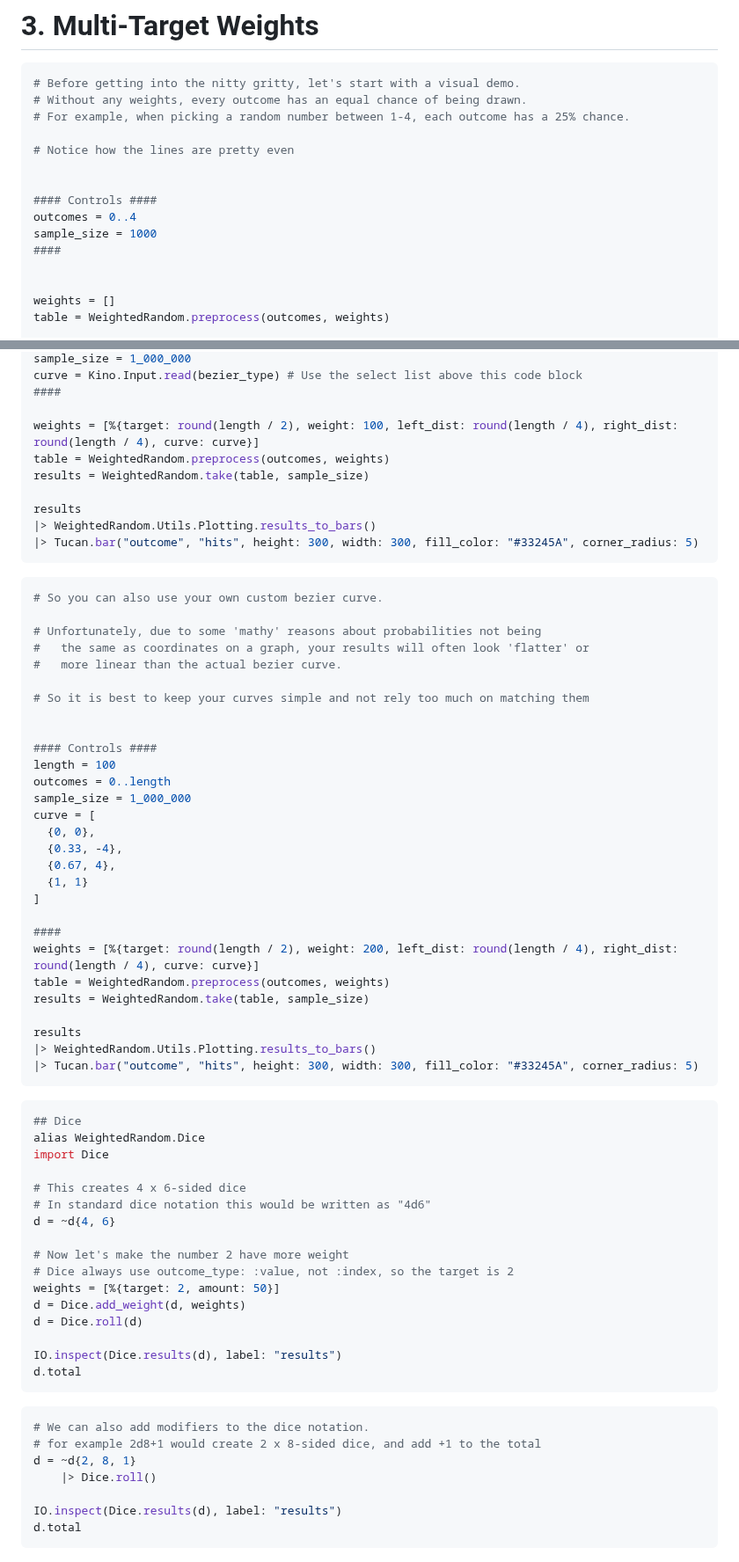
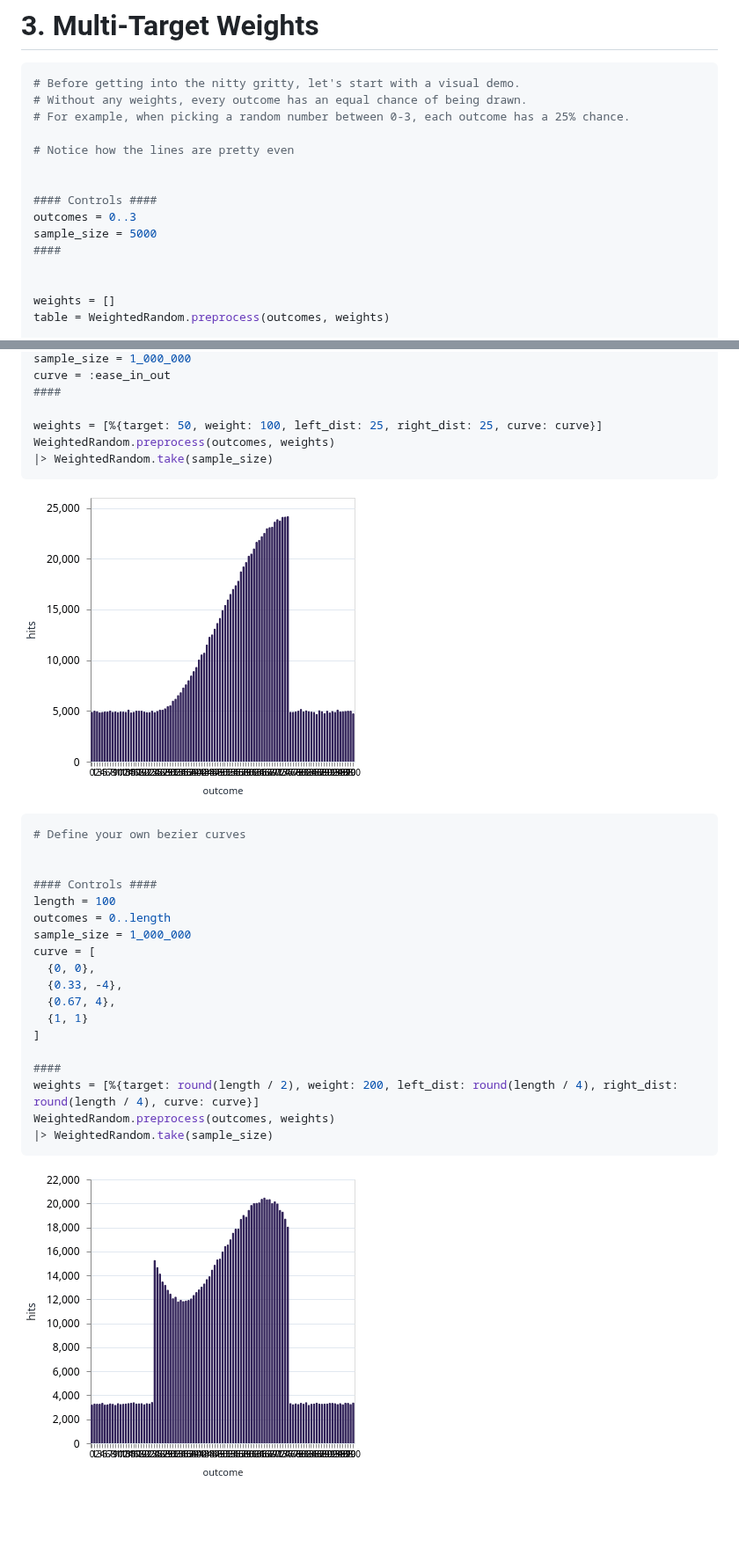
Before and after one commit to greetingsfellowhumans/weighted_random, a Markdown page: guides/static/3_multi_target_weights.md, 2 parts joined by grey strips. Shown at 88% size. Drawn GitHub-style; pictures changed too: assets/examples/custom_curve.png (added), assets/examples/ease_in_out.png (added); blank space fills up the shorter version.

````diff
--- a/guides/static/3_multi_target_weights.md
+++ b/guides/static/3_multi_target_weights.md
@@ -3,14 +3,14 @@
 ```elixir
 # Before getting into the nitty gritty, let's start with a visual demo.
 # Without any weights, every outcome has an equal chance of being drawn.
-# For example, when picking a random number between 1-4, each outcome has a 25% chance.
+# For example, when picking a random number between 0-3, each outcome has a 25% chance.
 
 # Notice how the lines are pretty even
 
 
 #### Controls ####
-outcomes = 0..4
-sample_size = 1000
+outcomes = 0..3
+sample_size = 5000
 ####
 
 
@@ -117,24 +96,16 @@ outcomes = 0..length
 sample_size = 1_000_000
-curve = Kino.Input.read(bezier_type) # Use the select list above this code block
+curve = :ease_in_out
 ####
 
-weights = [%{target: round(length / 2), weight: 100, left_dist: round(length / 4), right_dist: round(length / 4), curve: curve}]
-table = WeightedRandom.preprocess(outcomes, weights)
-results = WeightedRandom.take(table, sample_size)
-
-results
-|> WeightedRandom.Utils.Plotting.results_to_bars()
-|> Tucan.bar("outcome", "hits", height: 300, width: 300, fill_color: "#33245A", corner_radius: 5)
+weights = [%{target: 50, weight: 100, left_dist: 25, right_dist: 25, curve: curve}]
+WeightedRandom.preprocess(outcomes, weights)
+|> WeightedRandom.take(sample_size)
 ```
 
+![Ease In Out](https://github.com/greetingsfellowhumans/weighted_random/raw/master/assets/examples/ease_in_out.png)
+
 ```elixir
-# So you can also use your own custom bezier curve.
-
-# Unfortunately, due to some 'mathy' reasons about probabilities not being
-#   the same as coordinates on a graph, your results will often look 'flatter' or
-#   more linear than the actual bezier curve.
-
-# So it is best to keep your curves simple and not rely too much on matching them
+# Define your own bezier curves
 
 
 #### Controls ####
@@ -150,39 +121,8 @@ curve = [
 
 ####
 weights = [%{target: round(length / 2), weight: 200, left_dist: round(length / 4), right_dist: round(length / 4), curve: curve}]
-table = WeightedRandom.preprocess(outcomes, weights)
-results = WeightedRandom.take(table, sample_size)
-
-results
-|> WeightedRandom.Utils.Plotting.results_to_bars()
-|> Tucan.bar("outcome", "hits", height: 300, width: 300, fill_color: "#33245A", corner_radius: 5)
+WeightedRandom.preprocess(outcomes, weights)
+|> WeightedRandom.take(sample_size)
 ```
 
-```elixir
-## Dice
-alias WeightedRandom.Dice
-import Dice
-
-# This creates 4 x 6-sided dice
-# In standard dice notation this would be written as "4d6"
-d = ~d{4, 6}
-
-# Now let's make the number 2 have more weight
-# Dice always use outcome_type: :value, not :index, so the target is 2
-weights = [%{target: 2, amount: 50}]
-d = Dice.add_weight(d, weights)
-d = Dice.roll(d)
-
-IO.inspect(Dice.results(d), label: "results")
-d.total
-```
-
-```elixir
-# We can also add modifiers to the dice notation.
-# for example 2d8+1 would create 2 x 8-sided dice, and add +1 to the total
-d = ~d{2, 8, 1}
-    |> Dice.roll()
-
-IO.inspect(Dice.results(d), label: "results")
-d.total
-```
+![Custom Curve](https://github.com/greetingsfellowhumans/weighted_random/raw/master/assets/examples/custom_curve.png)
````
Also changed, not shown: other parts of guides/static/3_multi_target_weights.md (+18 -39 lines), assets/examples/probabilities.png (added), assets/examples/small_weight.png (added), assets/examples/two_weights.png (added), 1 other file.
